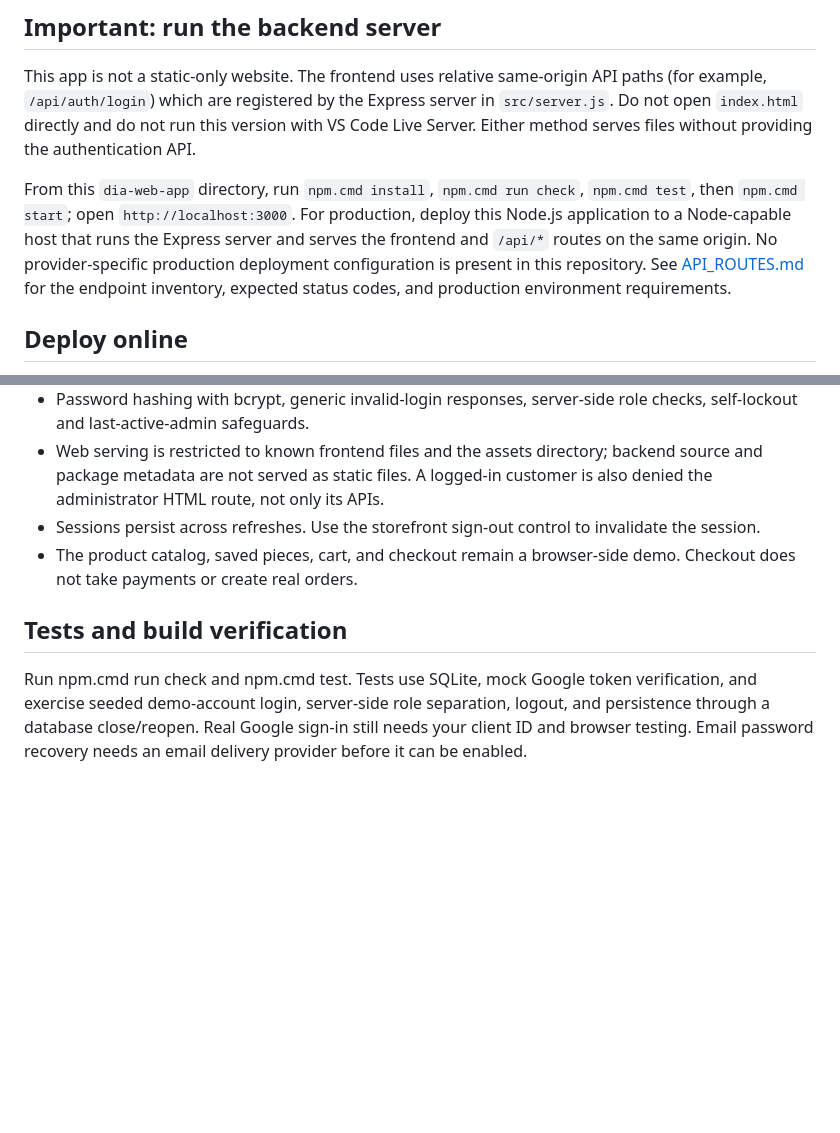
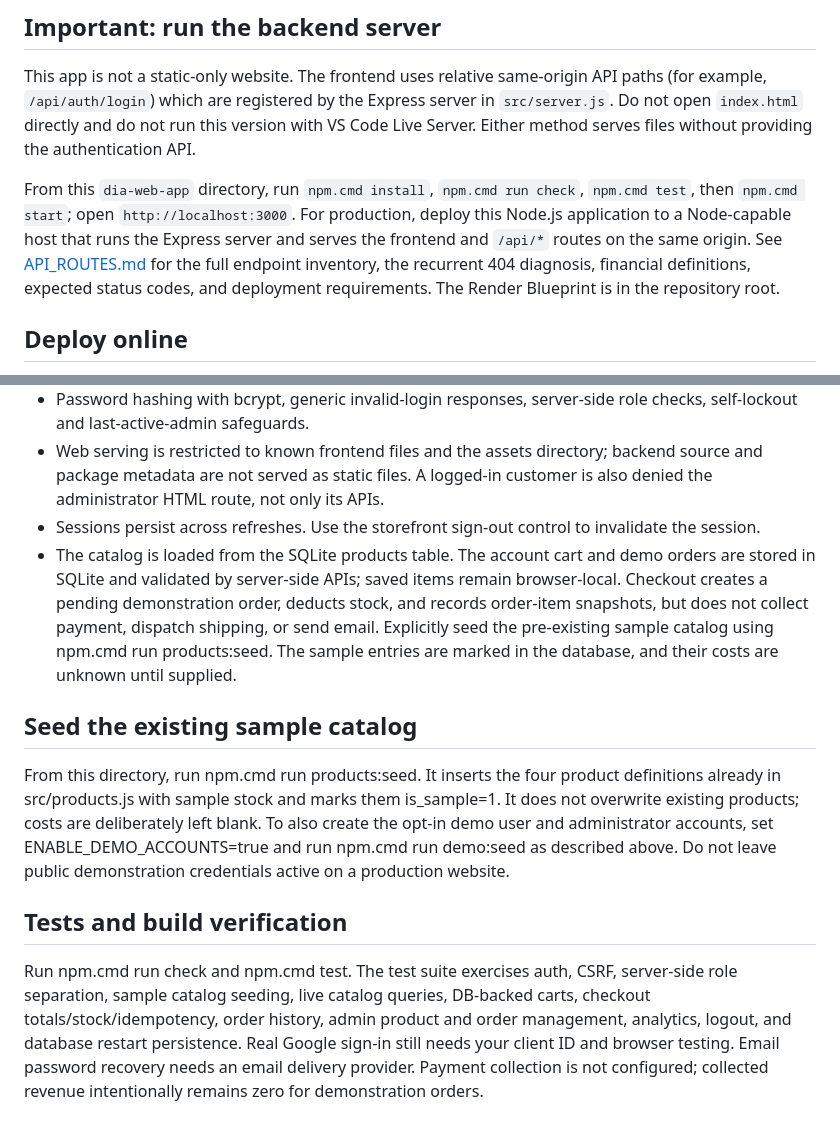
Before and after one commit to HELPPme321/dia_app, a Markdown page: dia-web-app/README.md, 2 parts joined by grey strips. Rendered like a GitHub page; blank space fills up the shorter version.

Commit message:
Document database-backed storefront features and sample catalog setup

```diff
--- a/dia-web-app/README.md
+++ b/dia-web-app/README.md
@@ -6,7 +6,7 @@ The application keeps the existing Dia+ storefront and adds normal email/passwor
 
 This app is not a static-only website. The frontend uses relative same-origin API paths (for example, `/api/auth/login`) which are registered by the Express server in `src/server.js`. Do not open `index.html` directly and do not run this version with VS Code Live Server. Either method serves files without providing the authentication API.
 
-From this `dia-web-app` directory, run `npm.cmd install`, `npm.cmd run check`, `npm.cmd test`, then `npm.cmd start`; open `http://localhost:3000`. For production, deploy this Node.js application to a Node-capable host that runs the Express server and serves the frontend and `/api/*` routes on the same origin. No provider-specific production deployment configuration is present in this repository. See [API_ROUTES.md](API_ROUTES.md) for the endpoint inventory, expected status codes, and production environment requirements.
+From this `dia-web-app` directory, run `npm.cmd install`, `npm.cmd run check`, `npm.cmd test`, then `npm.cmd start`; open `http://localhost:3000`. For production, deploy this Node.js application to a Node-capable host that runs the Express server and serves the frontend and `/api/*` routes on the same origin. See [API_ROUTES.md](API_ROUTES.md) for the full endpoint inventory, the recurrent 404 diagnosis, financial definitions, expected status codes, and deployment requirements. The Render Blueprint is in the repository root.
 
 ## Deploy online
 
@@ -93,8 +93,12 @@ Open http://localhost:3000/admin. Unset ADMIN_PASSWORD after provisioning. Do no
 - Password hashing with bcrypt, generic invalid-login responses, server-side role checks, self-lockout and last-active-admin safeguards.
 - Web serving is restricted to known frontend files and the assets directory; backend source and package metadata are not served as static files. A logged-in customer is also denied the administrator HTML route, not only its APIs.
 - Sessions persist across refreshes. Use the storefront sign-out control to invalidate the session.
-- The product catalog, saved pieces, cart, and checkout remain a browser-side demo. Checkout does not take payments or create real orders.
+- The catalog is loaded from the SQLite products table. The account cart and demo orders are stored in SQLite and validated by server-side APIs; saved items remain browser-local. Checkout creates a pending demonstration order, deducts stock, and records order-item snapshots, but does not collect payment, dispatch shipping, or send email. Explicitly seed the pre-existing sample catalog using npm.cmd run products:seed. The sample entries are marked in the database, and their costs are unknown until supplied.
+
+## Seed the existing sample catalog
+
+From this directory, run npm.cmd run products:seed. It inserts the four product definitions already in src/products.js with sample stock and marks them is_sample=1. It does not overwrite existing products; costs are deliberately left blank. To also create the opt-in demo user and administrator accounts, set ENABLE_DEMO_ACCOUNTS=true and run npm.cmd run demo:seed as described above. Do not leave public demonstration credentials active on a production website.
 
 ## Tests and build verification
 
-Run npm.cmd run check and npm.cmd test. Tests use SQLite, mock Google token verification, and exercise seeded demo-account login, server-side role separation, logout, and persistence through a database close/reopen. Real Google sign-in still needs your client ID and browser testing. Email password recovery needs an email delivery provider before it can be enabled.
+Run npm.cmd run check and npm.cmd test. The test suite exercises auth, CSRF, server-side role separation, sample catalog seeding, live catalog queries, DB-backed carts, checkout totals/stock/idempotency, order history, admin product and order management, analytics, logout, and database restart persistence. Real Google sign-in still needs your client ID and browser testing. Email password recovery needs an email delivery provider. Payment collection is not configured; collected revenue intentionally remains zero for demonstration orders.
```
